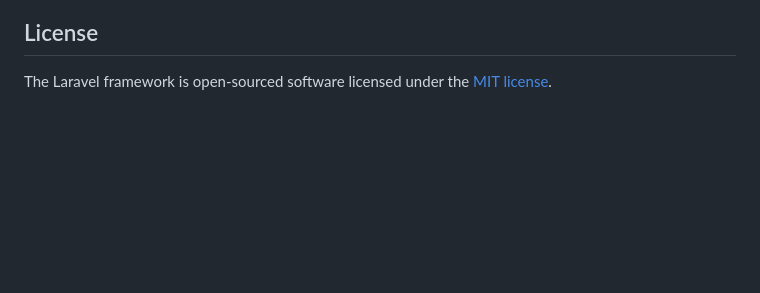
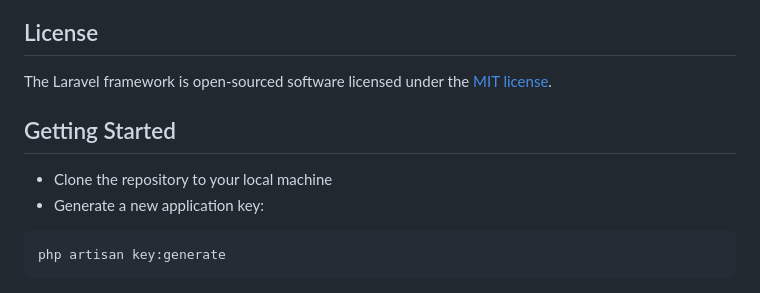
Before and after one commit to ardiiradat/eloking-login-page, a Markdown page: README.md, the part around the change. Drawn GitHub-style; blank space fills up the shorter version.

```diff
--- a/README.md
+++ b/README.md
@@ -64,3 +64,8 @@ If you discover a security vulnerability within Laravel, please send an e-mail t
 ## License
 
 The Laravel framework is open-sourced software licensed under the [MIT license](https://opensource.org/licenses/MIT).
+
+## Getting Started
+- Clone the repository to your local machine
+- Generate a new application key:
+<pre>php artisan key:generate</pre>
```
